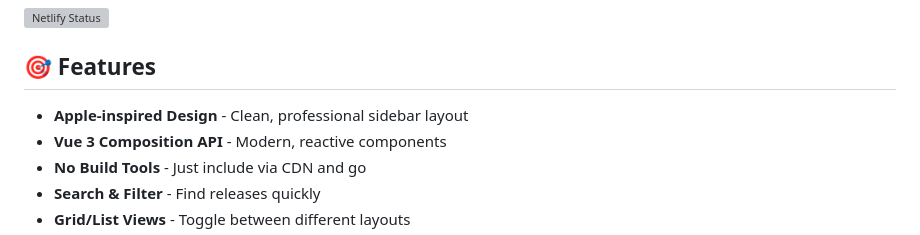
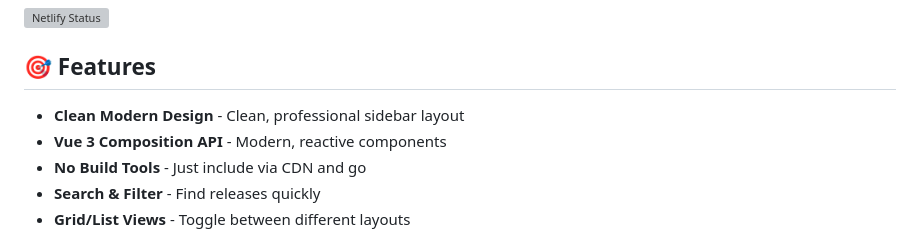
Before and after one commit to jonellwood/git-changelog-vue-demo, a Markdown page: README.md, the part around the change. GitHub-like rendering; grey boxes are pictures that could not be loaded.

```diff
--- a/README.md
+++ b/README.md
@@ -10,7 +10,7 @@ This is a **Vue 3 CDN-based changelog renderer** that displays release notes in
 
 ## 🎯 Features
 
-- **Apple-inspired Design** - Clean, professional sidebar layout
+- **Clean Modern Design** - Clean, professional sidebar layout
 - **Vue 3 Composition API** - Modern, reactive components
 - **No Build Tools** - Just include via CDN and go
 - **Search & Filter** - Find releases quickly
```
